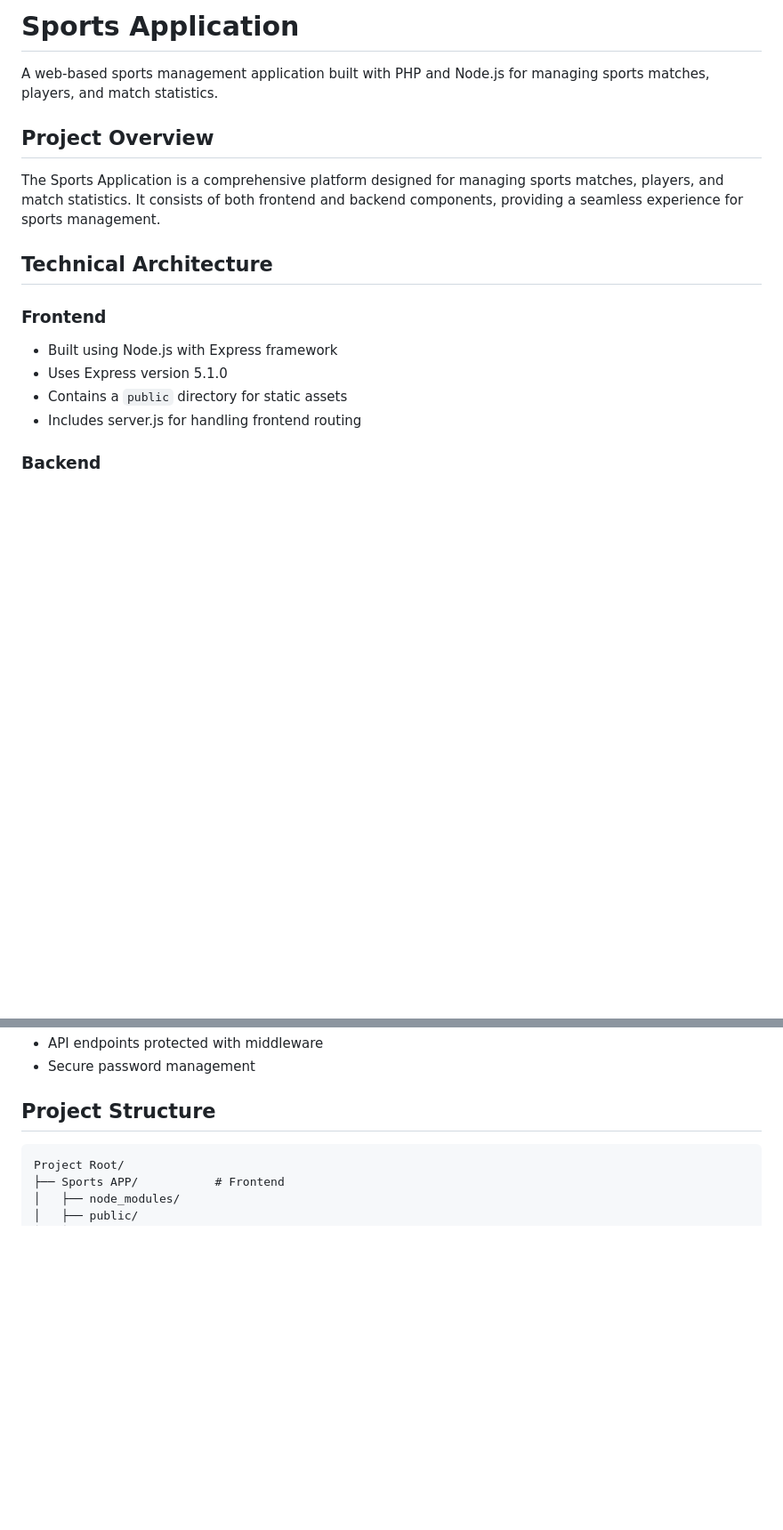
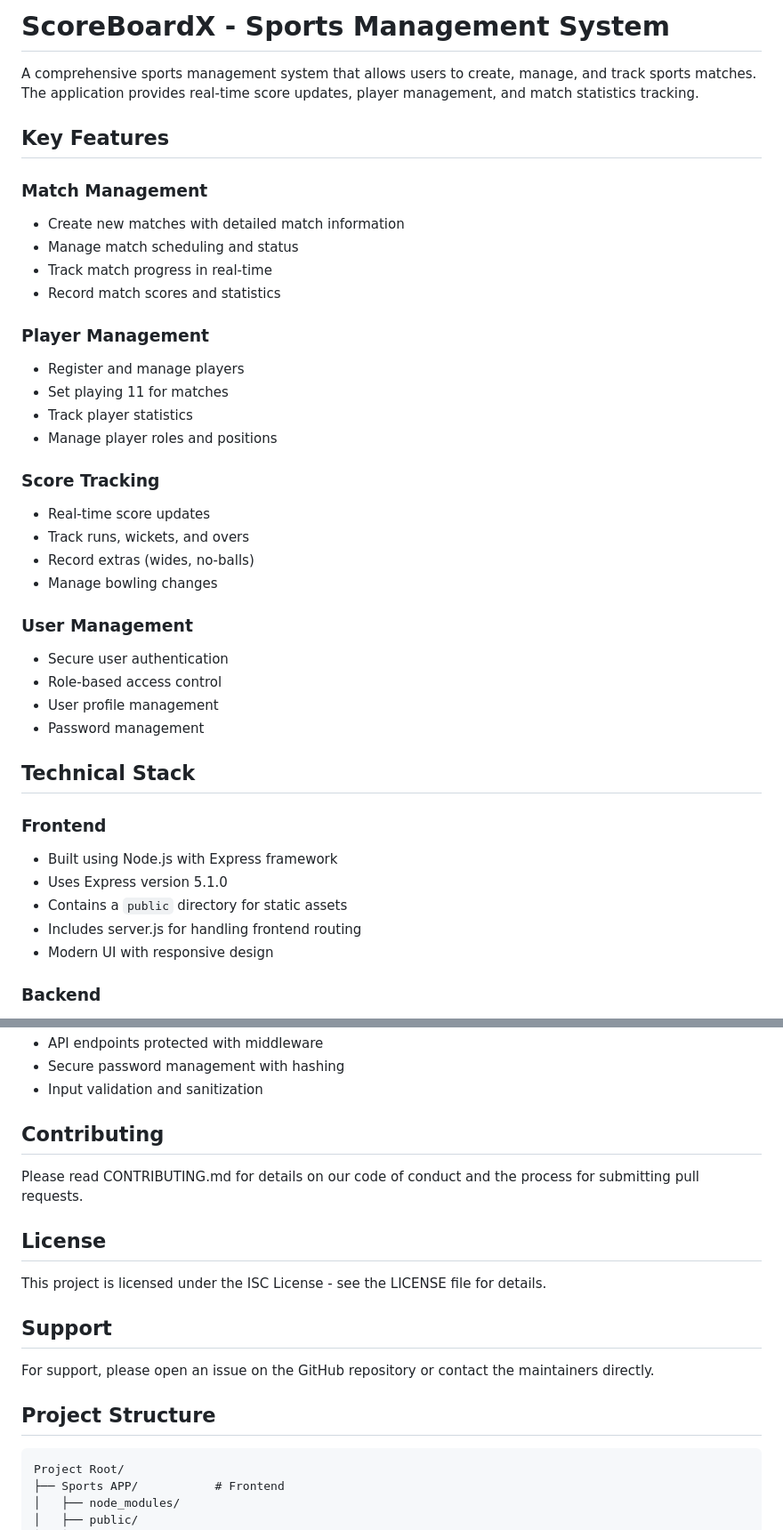
Before and after one commit to varunjoshi84/ScoreBoardX, a Markdown page: README.md, 2 parts joined by grey strips. Shown: that part at 89% size. Drawn GitHub-style; blank space fills up the shorter version.

````diff
--- a/README.md
+++ b/README.md
@@ -1,17 +1,41 @@
-# Sports Application
+# ScoreBoardX - Sports Management System
 
-A web-based sports management application built with PHP and Node.js for managing sports matches, players, and match statistics.
+A comprehensive sports management system that allows users to create, manage, and track sports matches. The application provides real-time score updates, player management, and match statistics tracking.
 
-## Project Overview
-The Sports Application is a comprehensive platform designed for managing sports matches, players, and match statistics. It consists of both frontend and backend components, providing a seamless experience for sports management.
+## Key Features
 
-## Technical Architecture
+### Match Management
+- Create new matches with detailed match information
+- Manage match scheduling and status
+- Track match progress in real-time
+- Record match scores and statistics
+
+### Player Management
+- Register and manage players
+- Set playing 11 for matches
+- Track player statistics
+- Manage player roles and positions
+
+### Score Tracking
+- Real-time score updates
+- Track runs, wickets, and overs
+- Record extras (wides, no-balls)
+- Manage bowling changes
+
+### User Management
+- Secure user authentication
+- Role-based access control
+- User profile management
+- Password management
+
+## Technical Stack
 
 ### Frontend
 - Built using Node.js with Express framework
 - Uses Express version 5.1.0
 - Contains a `public` directory for static assets
 - Includes server.js for handling frontend routing
+- Modern UI with responsive design
 
 ### Backend
 - Built using PHP
@@ -62,5 +137,15 @@ The Sports Application is a comprehensive platform designed for managing sports
 - API endpoints protected with middleware
-- Secure password management
+- Secure password management with hashing
+- Input validation and sanitization
+
+## Contributing
+Please read CONTRIBUTING.md for details on our code of conduct and the process for submitting pull requests.
+
+## License
+This project is licensed under the ISC License - see the LICENSE file for details.
+
+## Support
+For support, please open an issue on the GitHub repository or contact the maintainers directly.
 
 ## Project Structure
 ```
````
Also changed, not shown: other parts of README.md (+70 -64 lines).
